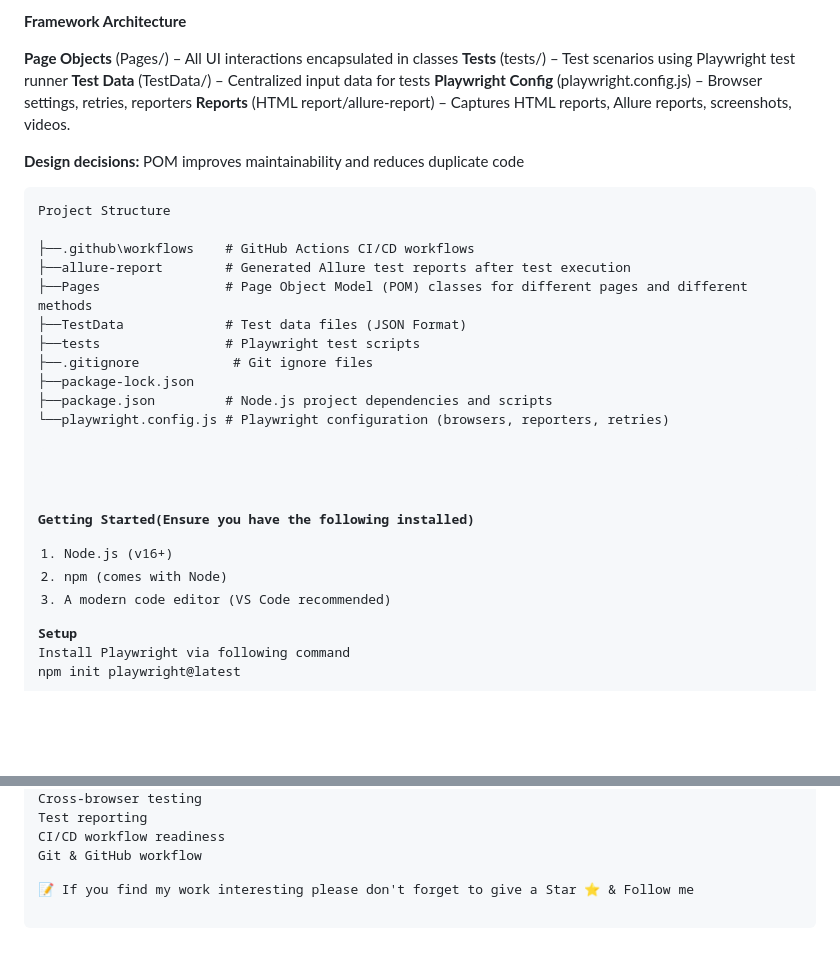
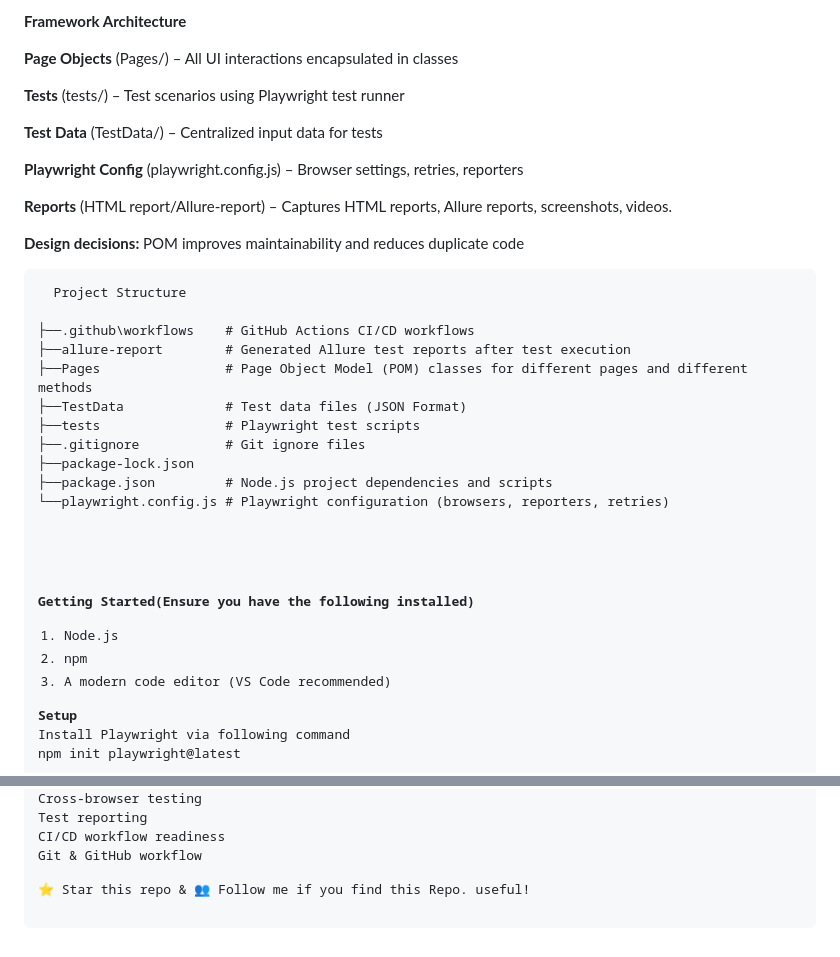
Before and after one commit to vishnudutta22/Playwright-Automation, a Markdown page: README.md, 2 parts joined by grey strips. Drawn GitHub-style; blank space fills up the shorter version.

```diff
--- a/README.md
+++ b/README.md
@@ -12,29 +12,33 @@ A professional,scalable,maintainable and CI-ready Playwright automation framewor
 **Framework Architecture**
 
 **Page Objects** (Pages/) – All UI interactions encapsulated in classes
+
 **Tests** (tests/) – Test scenarios using Playwright test runner
+
 **Test Data** (TestData/) – Centralized input data for tests
+
 **Playwright Config** (playwright.config.js) – Browser settings, retries, reporters
-**Reports** (HTML report/allure-report) – Captures HTML reports, Allure reports, screenshots, videos.
+
+**Reports** (HTML report/Allure-report) – Captures HTML reports, Allure reports, screenshots, videos.
 
 **Design decisions:**
 POM improves maintainability and reduces duplicate code
-<pre>Project Structure
+<pre>  Project Structure
 
 ├──.github\workflows    # GitHub Actions CI/CD workflows
 ├──allure-report        # Generated Allure test reports after test execution
 ├──Pages                # Page Object Model (POM) classes for different pages and different methods
 ├──TestData             # Test data files (JSON Format)
 ├──tests                # Playwright test scripts
-├──.gitignore            # Git ignore files
+├──.gitignore           # Git ignore files
 ├──package-lock.json
 ├──package.json         # Node.js project dependencies and scripts
 └──playwright.config.js # Playwright configuration (browsers, reporters, retries)
 
 <pre></pre>
 **Getting Started(Ensure you have the following installed)**
-1. Node.js (v16+)
-2. npm (comes with Node)
+1. Node.js
+2. npm
 3. A modern code editor (VS Code recommended)
 
 **Setup**
@@ -74,4 +78,4 @@ Test reporting
 CI/CD workflow readiness
 Git & GitHub workflow
 
-📝 If you find my work interesting please don't forget to give a Star ⭐ & Follow me
+**⭐** Star this repo & 👥 Follow me if you find this Repo. useful!
```
